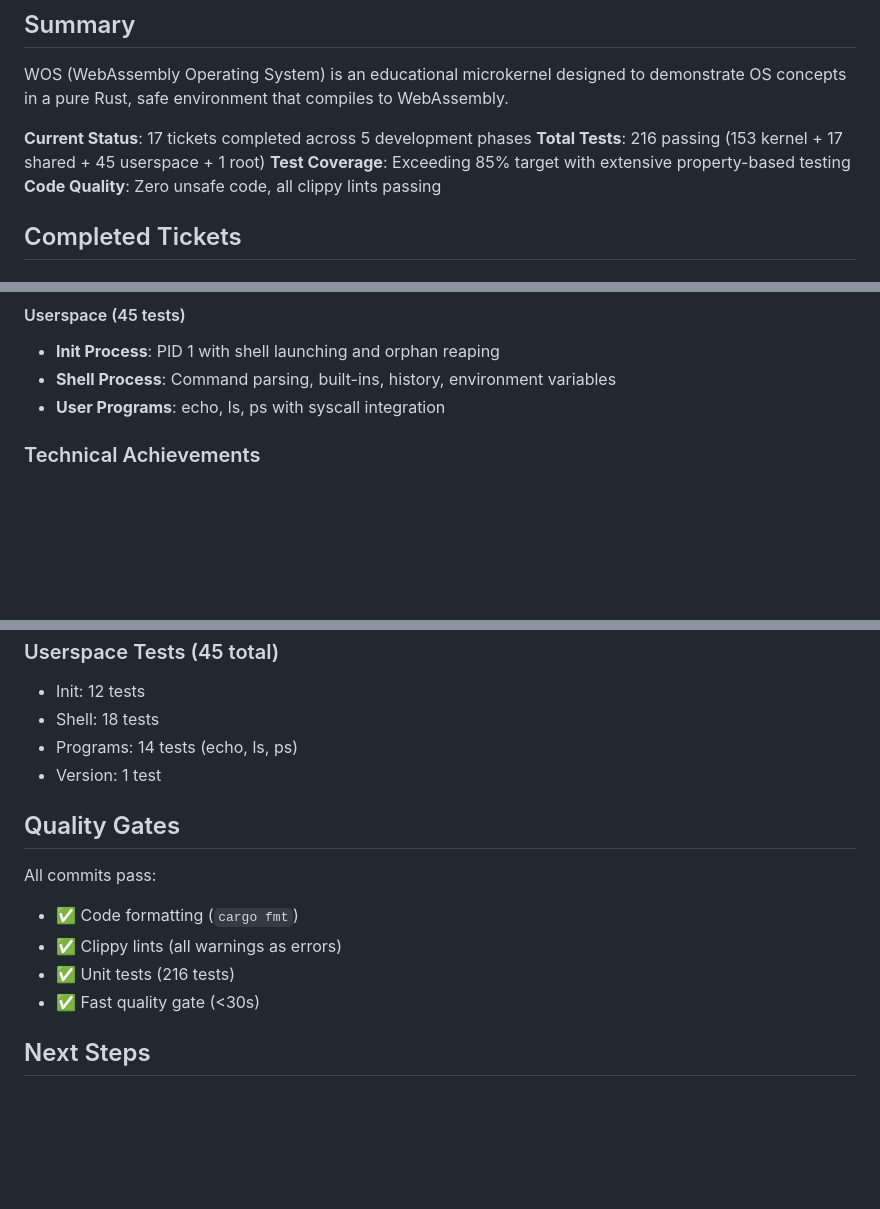
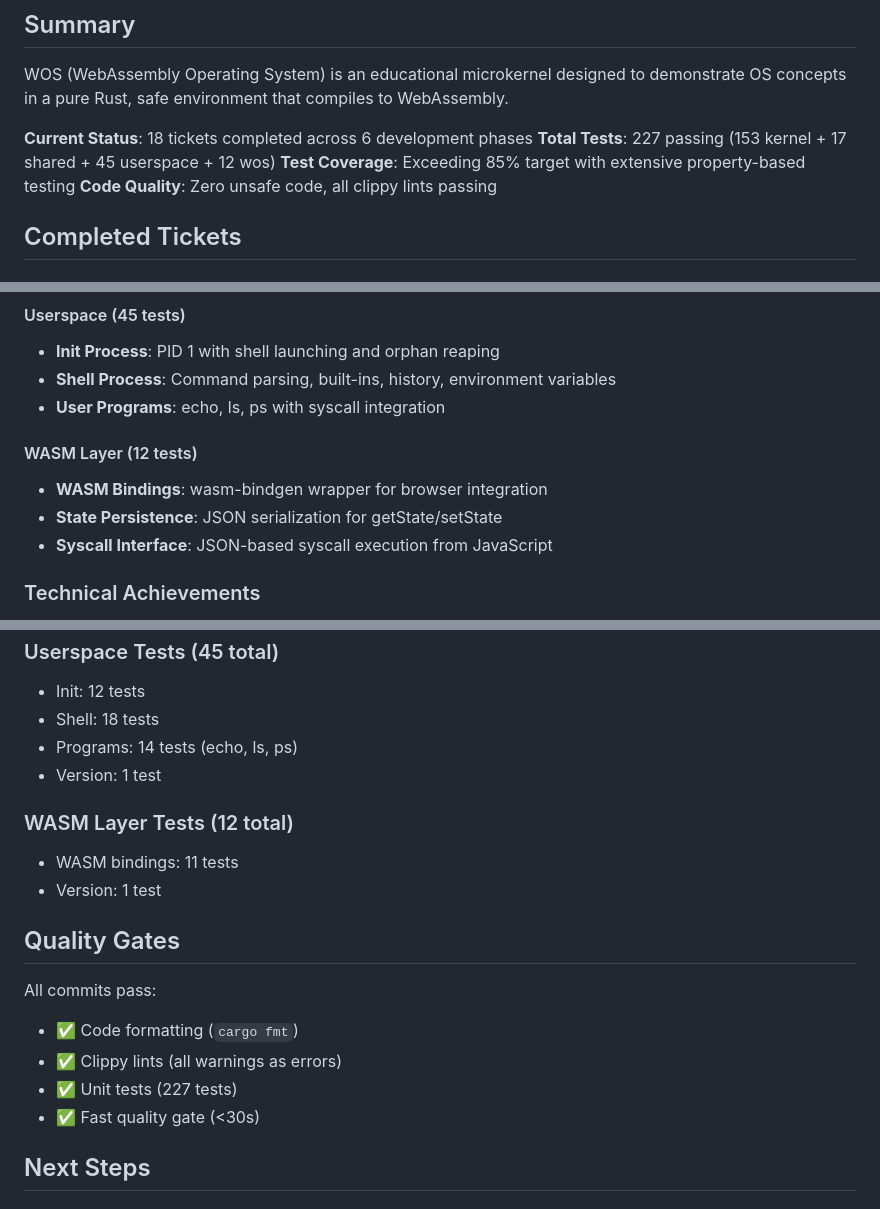
Before and after one commit to paiml/wos, a Markdown page: PROGRESS.md, 3 parts joined by grey strips. Rendered like a GitHub page; blank space fills up the shorter version.

Commit message:
docs: Update PROGRESS.md for WOS-018 completion
Update metrics and status:
- 18 tickets completed (was 17)
- 227 total tests (was 216)
- 12 WASM layer tests (new category)
- 20 feature commits (was 19)
- Phase 6 (Browser Interface) begun

Added WASM Layer section documenting:
- WASM bindings with wasm-bindgen
- State persistence via JSON serialization
- Syscall interface for JavaScript

🤖 Generated with [Claude Code](https://claude.com/claude-code)

Co-Authored-By: Claude <noreply@anthropic.com>

```diff
--- a/PROGRESS.md
+++ b/PROGRESS.md
@@ -4,8 +4,8 @@
 
 WOS (WebAssembly Operating System) is an educational microkernel designed to demonstrate OS concepts in a pure Rust, safe environment that compiles to WebAssembly.
 
-**Current Status**: 17 tickets completed across 5 development phases
-**Total Tests**: 216 passing (153 kernel + 17 shared + 45 userspace + 1 root)
+**Current Status**: 18 tickets completed across 6 development phases
+**Total Tests**: 227 passing (153 kernel + 17 shared + 45 userspace + 12 wos)
 **Test Coverage**: Exceeding 85% target with extensive property-based testing
 **Code Quality**: Zero unsafe code, all clippy lints passing
 
@@ -64,6 +67,11 @@ WOS (WebAssembly Operating System) is an educational microkernel designed to dem
 - **Init Process**: PID 1 with shell launching and orphan reaping
 - **Shell Process**: Command parsing, built-ins, history, environment variables
 - **User Programs**: echo, ls, ps with syscall integration
+
+#### WASM Layer (12 tests)
+- **WASM Bindings**: wasm-bindgen wrapper for browser integration
+- **State Persistence**: JSON serialization for getState/setState
+- **Syscall Interface**: JSON-based syscall execution from JavaScript
 
 ### Technical Achievements
 
@@ -93,12 +101,16 @@ WOS (WebAssembly Operating System) is an educational microkernel designed to dem
 - Programs: 14 tests (echo, ls, ps)
 - Version: 1 test
 
+### WASM Layer Tests (12 total)
+- WASM bindings: 11 tests
+- Version: 1 test
+
 ## Quality Gates
 
 All commits pass:
 - ✅ Code formatting (`cargo fmt`)
 - ✅ Clippy lints (all warnings as errors)
-- ✅ Unit tests (216 tests)
+- ✅ Unit tests (227 tests)
 - ✅ Fast quality gate (<30s)
 
 ## Next Steps
```
Also changed, not shown: other parts of PROGRESS.md (+4 -1 lines).
